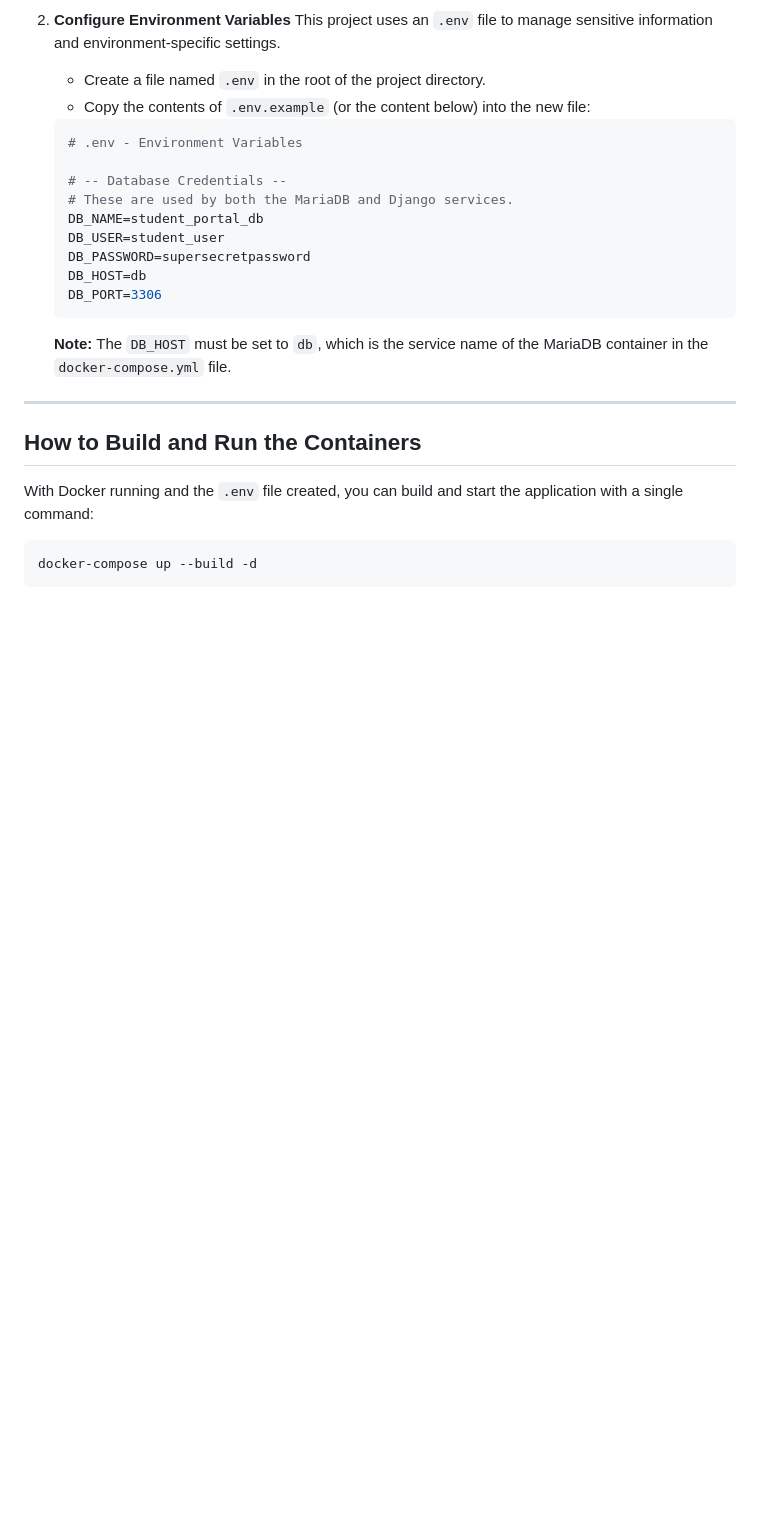
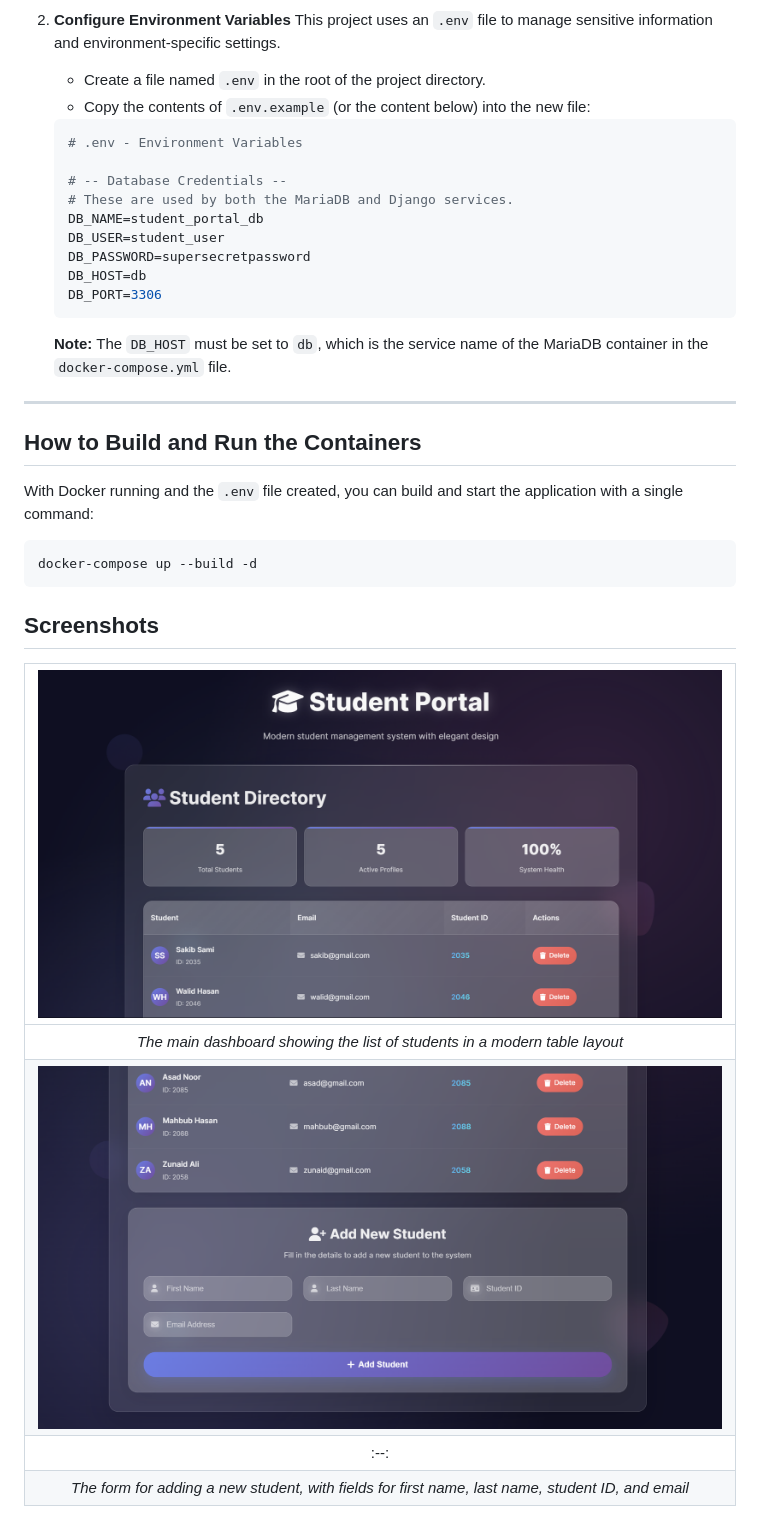
Before and after one commit to rustybladez/django-student-portal, a Markdown page: README.md, the part around the change. GitHub-like rendering; pictures changed too: images/add_student_section.png (added), images/homepage.png (added); blank space fills up the shorter version.

Commit message:
Add screenshots

````diff
--- a/README.md
+++ b/README.md
@@ -69,3 +69,12 @@ With Docker running and the `.env` file created, you can build and start the app
 ```bash
 docker-compose up --build -d
 ```
+
+## Screenshots
+
+|                                ![alt text](./images/homepage.png)                                 |
+| :-----------------------------------------------------------------------------------------------: |
+|            _The main dashboard showing the list of students in a modern table layout_             |
+|                           ![alt text](./images/add_student_section.png)                           |
+|                                               :--:                                                |
+| _The form for adding a new student, with fields for first name, last name, student ID, and email_ |
````
